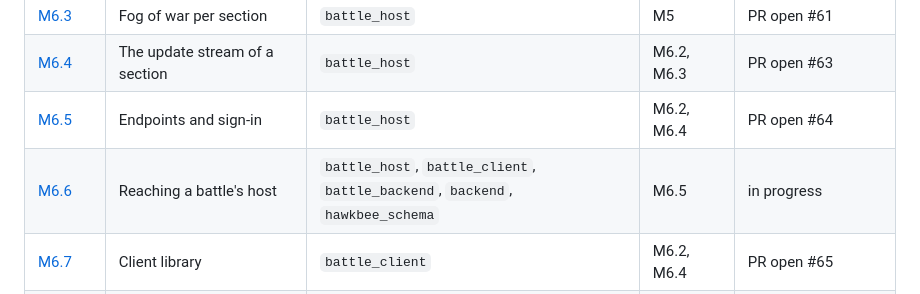
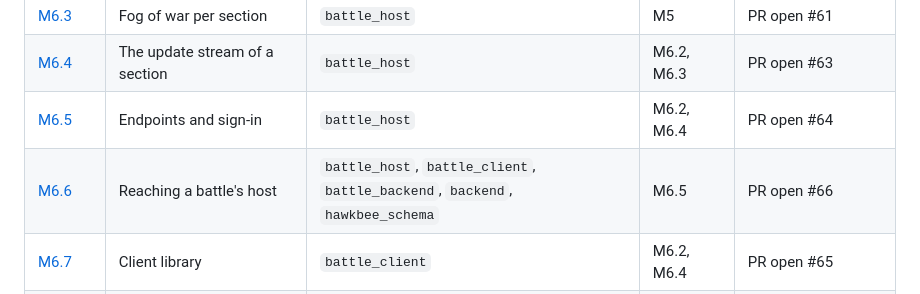
Before and after one commit to hawkbee1/hawkbee, a Markdown page: docs/battle_team/README.md, the part around the change. Rendered like a GitHub page.

Commit message:
docs(battle_team): M6.6 PR number

```diff
--- a/docs/battle_team/README.md
+++ b/docs/battle_team/README.md
@@ -90,7 +90,7 @@ Milestone: `apps/battle_team/plan/milestones/m6-networking.md`. Session M6.7 cre
 | [M6.3](sessions/m6-03-fog-of-war.md) | Fog of war per section | `battle_host` | M5 | PR open #61 |
 | [M6.4](sessions/m6-04-update-stream.md) | The update stream of a section | `battle_host` | M6.2, M6.3 | PR open #63 |
 | [M6.5](sessions/m6-05-endpoints-and-sign-in.md) | Endpoints and sign-in | `battle_host` | M6.2, M6.4 | PR open #64 |
-| [M6.6](sessions/m6-06-reaching-a-battle-host.md) | Reaching a battle's host | `battle_host`, `battle_client`, `battle_backend`, `backend`, `hawkbee_schema` | M6.5 | in progress |
+| [M6.6](sessions/m6-06-reaching-a-battle-host.md) | Reaching a battle's host | `battle_host`, `battle_client`, `battle_backend`, `backend`, `hawkbee_schema` | M6.5 | PR open #66 |
 | [M6.7](sessions/m6-07-client-library.md) | Client library | `battle_client` | M6.2, M6.4 | PR open #65 |
 | [M6.8](sessions/m6-08-network-load-test.md) | A battle over the network, P-04 | `battle_host`, `battle_client` | M6.5, M6.7 | todo |
 
```
